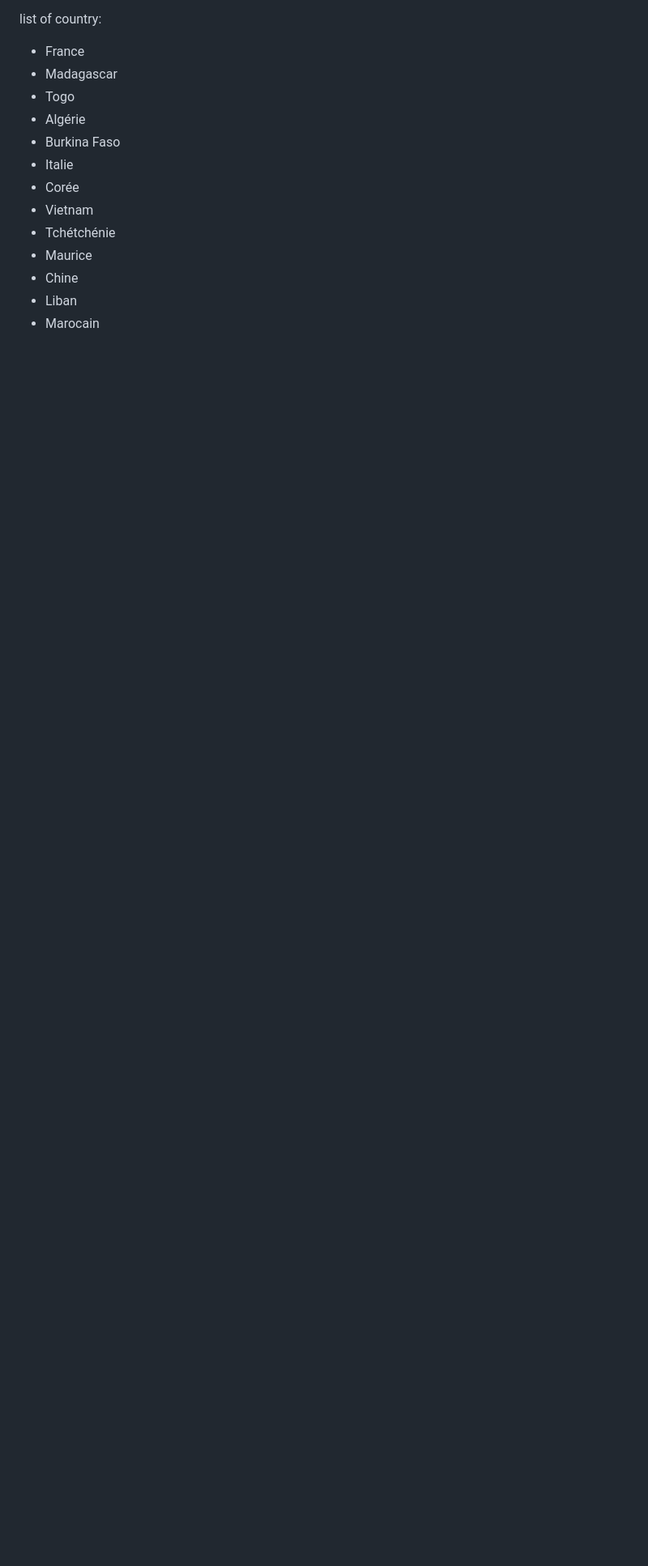
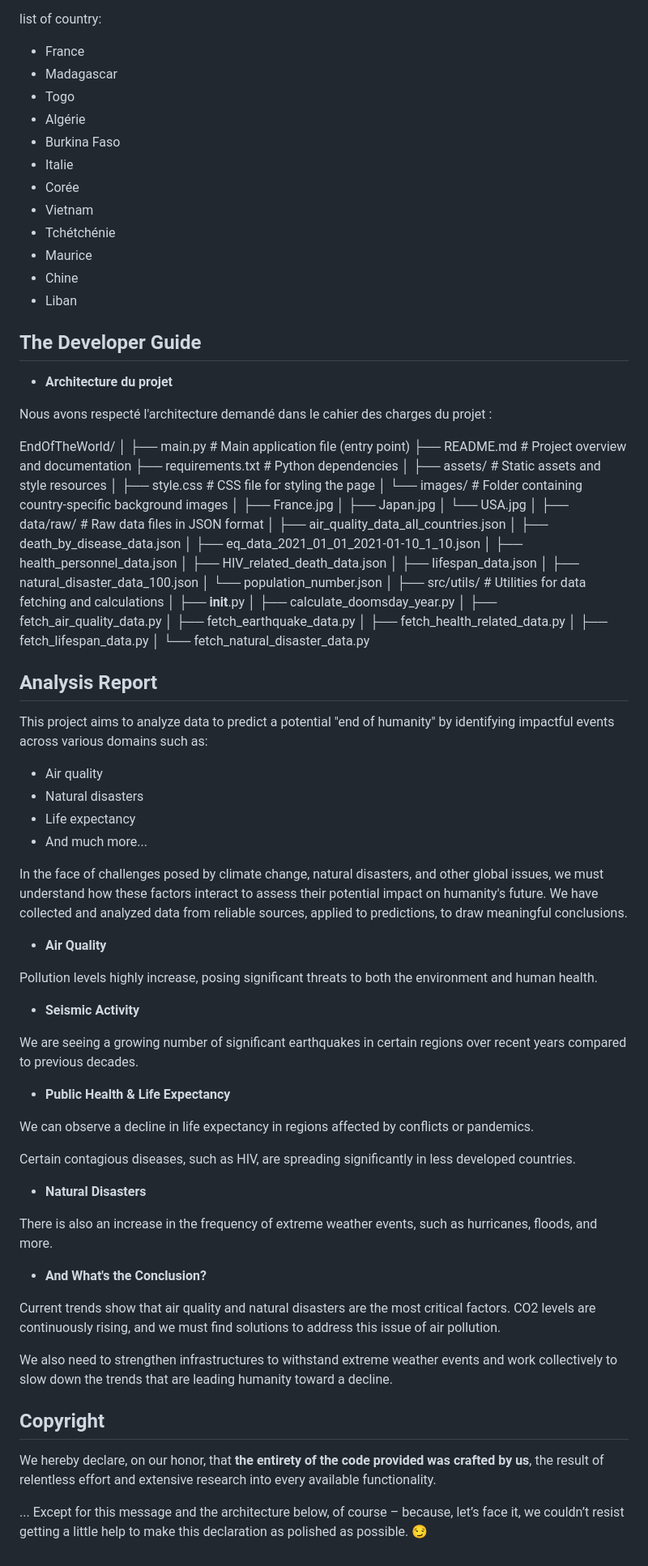
Before and after one commit to LouidjiG/EndOfTheWorld, a Markdown page: README.md, the part around the change. Shown: that part at 81% size. GitHub-like rendering; blank space fills up the shorter version.

Commit message:
Add sections to the README

```diff
--- a/README.md
+++ b/README.md
@@ -93,4 +93,83 @@ list of country:
 - Maurice
 - Chine
 - Liban
-- Marocain
+
+## The Developer Guide
+
+- **Architecture du projet**
+
+Nous avons respecté l'architecture demandé dans le cahier des charges du projet :
+
+EndOfTheWorld/
+│
+├── main.py                  # Main application file (entry point)
+├── README.md                # Project overview and documentation
+├── requirements.txt         # Python dependencies
+│
+├── assets/                  # Static assets and style resources
+│   ├── style.css            # CSS file for styling the page
+│   └── images/              # Folder containing country-specific background images
+│       ├── France.jpg
+│       ├── Japan.jpg
+│       └── USA.jpg
+│
+├── data/raw/                # Raw data files in JSON format
+│   ├── air_quality_data_all_countries.json
+│   ├── death_by_disease_data.json
+│   ├── eq_data_2021_01_01_2021-01-10_1_10.json
+│   ├── health_personnel_data.json
+│   ├── HIV_related_death_data.json
+│   ├── lifespan_data.json
+│   ├── natural_disaster_data_100.json
+│   └── population_number.json
+│
+├── src/utils/               # Utilities for data fetching and calculations
+│   ├── __init__.py
+│   ├── calculate_doomsday_year.py
+│   ├── fetch_air_quality_data.py
+│   ├── fetch_earthquake_data.py
+│   ├── fetch_health_related_data.py
+│   ├── fetch_lifespan_data.py
+│   └── fetch_natural_disaster_data.py
+
+
+## Analysis Report
+
+This project aims to analyze data to predict a potential "end of humanity" by identifying impactful events across various domains such as:
+
+- Air quality
+- Natural disasters
+- Life expectancy
+- And much more...
+
+In the face of challenges posed by climate change, natural disasters, and other global issues, we must understand how these factors interact to assess their potential impact on humanity's future. We have collected and analyzed data from reliable sources, applied to predictions, to draw meaningful conclusions.
+
+- **Air Quality**
+
+Pollution levels highly increase, posing significant threats to both the environment and human health.
+
+- **Seismic Activity**
+
+We are seeing a growing number of significant earthquakes in certain regions over recent years compared to previous decades.
+
+- **Public Health & Life Expectancy**
+
+We can observe a decline in life expectancy in regions affected by conflicts or pandemics.
+
+Certain contagious diseases, such as HIV, are spreading significantly in less developed countries.
+
+- **Natural Disasters**
+
+There is also an increase in the frequency of extreme weather events, such as hurricanes, floods, and more.
+
+- **And What's the Conclusion?**
+
+Current trends show that air quality and natural disasters are the most critical factors. CO2 levels are continuously rising, and we must find solutions to address this issue of air pollution.
+
+We also need to strengthen infrastructures to withstand extreme weather events and work collectively to slow down the trends that are leading humanity toward a decline.
+
+## Copyright
+
+We hereby declare, on our honor, that **the entirety of the code provided was crafted by us**, the result of relentless effort and extensive research into every available functionality.
+
+... Except for this message and the architecture below, of course – because, let’s face it, we couldn’t resist getting a little help to make this declaration as polished as possible. 😏
```
